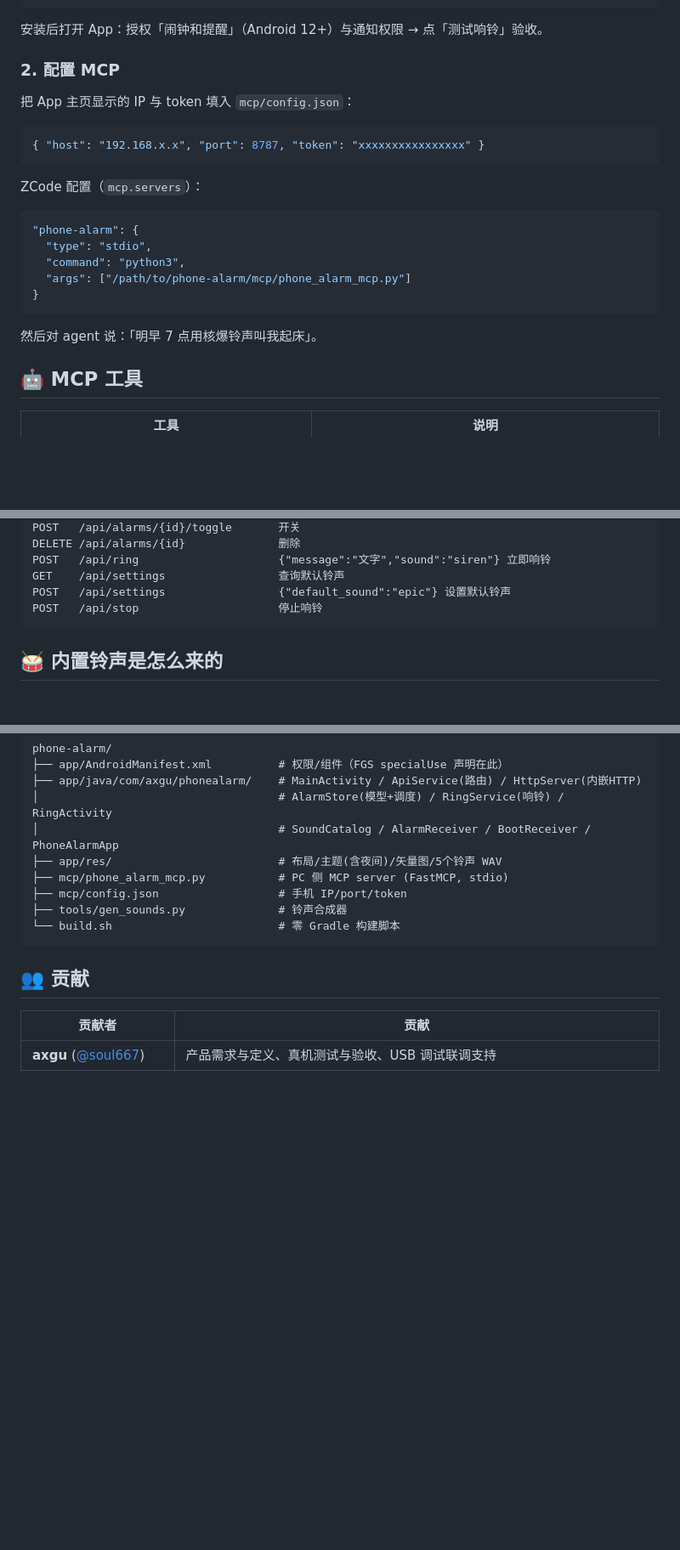
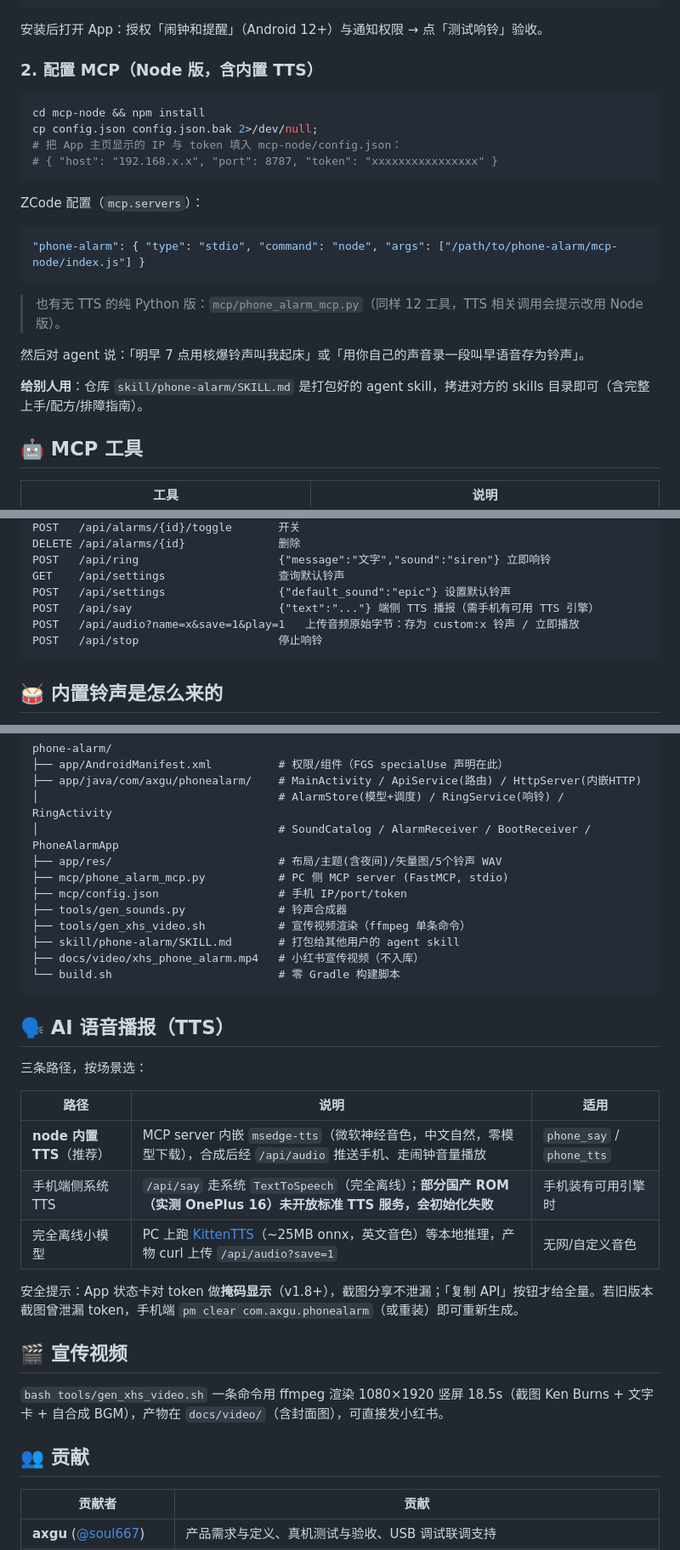
Before and after one commit to soul667/phone-alarm, a Markdown page: README.md, 3 parts joined by grey strips. Shown at 85% size. Drawn GitHub-style; blank space fills up the shorter version.

````diff
--- a/README.md
+++ b/README.md
@@ -45,25 +46,26 @@ python3 -m http.server 8899      # 手机浏览器打开 http://<PC局域网IP>:
 
 安装后打开 App：授权「闹钟和提醒」（Android 12+）与通知权限 → 点「测试响铃」验收。
 
-### 2. 配置 MCP
+### 2. 配置 MCP（Node 版，含内置 TTS）
 
-把 App 主页显示的 IP 与 token 填入 `mcp/config.json`：
-
-```json
-{ "host": "192.168.x.x", "port": 8787, "token": "xxxxxxxxxxxxxxxx" }
+```bash
+cd mcp-node && npm install
+cp config.json config.json.bak 2>/dev/null;
+# 把 App 主页显示的 IP 与 token 填入 mcp-node/config.json：
+# { "host": "192.168.x.x", "port": 8787, "token": "xxxxxxxxxxxxxxxx" }
 ```
 
 ZCode 配置（`mcp.servers`）：
 
 ```json
-"phone-alarm": {
-  "type": "stdio",
-  "command": "python3",
-  "args": ["/path/to/phone-alarm/mcp/phone_alarm_mcp.py"]
-}
+"phone-alarm": { "type": "stdio", "command": "node", "args": ["/path/to/phone-alarm/mcp-node/index.js"] }
 ```
 
-然后对 agent 说：「明早 7 点用核爆铃声叫我起床」。
+> 也有无 TTS 的纯 Python 版：`mcp/phone_alarm_mcp.py`（同样 12 工具，TTS 相关调用会提示改用 Node 版）。
+
+然后对 agent 说：「明早 7 点用核爆铃声叫我起床」或「用你自己的声音录一段叫早语音存为铃声」。
+
+**给别人用**：仓库 `skill/phone-alarm/SKILL.md` 是打包好的 agent skill，拷进对方的 skills 目录即可（含完整上手/配方/排障指南）。
 
 ## 🤖 MCP 工具
 
@@ -98,6 +102,8 @@ DELETE /api/alarms/{id}              删除
 POST   /api/ring                     {"message":"文字","sound":"siren"} 立即响铃
 GET    /api/settings                 查询默认铃声
 POST   /api/settings                 {"default_sound":"epic"} 设置默认铃声
+POST   /api/say                      {"text":"..."} 端侧 TTS 播报（需手机有可用 TTS 引擎）
+POST   /api/audio?name=x&save=1&play=1   上传音频原始字节：存为 custom:x 铃声 / 立即播放
 POST   /api/stop                     停止响铃
 ```
 
@@ -125,8 +131,27 @@ phone-alarm/
 ├── mcp/phone_alarm_mcp.py           # PC 侧 MCP server (FastMCP, stdio)
 ├── mcp/config.json                  # 手机 IP/port/token
 ├── tools/gen_sounds.py              # 铃声合成器
+├── tools/gen_xhs_video.sh           # 宣传视频渲染（ffmpeg 单条命令）
+├── skill/phone-alarm/SKILL.md       # 打包给其他用户的 agent skill
+├── docs/video/xhs_phone_alarm.mp4   # 小红书宣传视频（不入库）
 └── build.sh                         # 零 Gradle 构建脚本
 ```
+
+## 🗣️ AI 语音播报（TTS）
+
+三条路径，按场景选：
+
+| 路径 | 说明 | 适用 |
+|---|---|---|
+| **node 内置 TTS**（推荐） | MCP server 内嵌 `msedge-tts`（微软神经音色，中文自然，零模型下载），合成后经 `/api/audio` 推送手机、走闹钟音量播放 | `phone_say` / `phone_tts` |
+| 手机端侧系统 TTS | `/api/say` 走系统 `TextToSpeech`（完全离线）；**部分国产 ROM（实测 OnePlus 16）未开放标准 TTS 服务，会初始化失败** | 手机装有可用引擎时 |
+| 完全离线小模型 | PC 上跑 [KittenTTS](https://github.com/KittenML/KittenTTS)（~25MB onnx，英文音色）等本地推理，产物 curl 上传 `/api/audio?save=1` | 无网/自定义音色 |
+
+安全提示：App 状态卡对 token 做**掩码显示**（v1.8+），截图分享不泄漏；「复制 API」按钮才给全量。若旧版本截图曾泄漏 token，手机端 `pm clear com.axgu.phonealarm`（或重装）即可重新生成。
+
+## 🎬 宣传视频
+
+`bash tools/gen_xhs_video.sh` 一条命令用 ffmpeg 渲染 1080×1920 竖屏 18.5s（截图 Ken Burns + 文字卡 + 自合成 BGM），产物在 `docs/video/`（含封面图），可直接发小红书。
 
 ## 👥 贡献
 
````
Also changed, not shown: other parts of README.md (+4 -1 lines), skill/phone-alarm/SKILL.md (added, +66 -0 lines), docs/video/xhs_cover.png (added), 16 other files.
